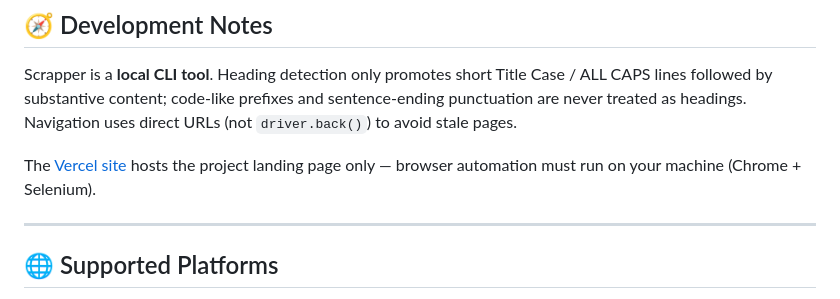
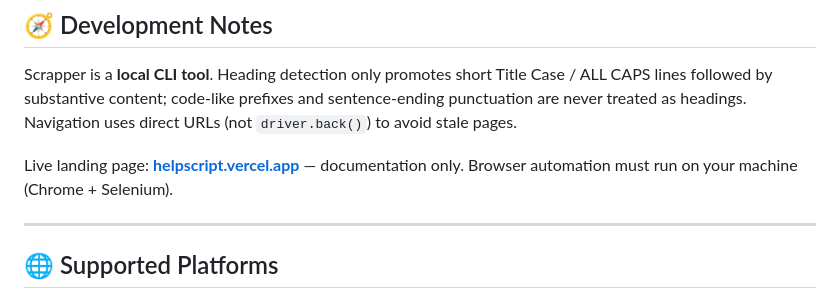
Before and after one commit to Bixal99/Scrapper, a Markdown page: README.md, the part around the change. Drawn GitHub-style.

Commit message:
Polish gitignore and link the live Vercel landing page.
Co-authored-by: Cursor <cursoragent@cursor.com>

```diff
--- a/README.md
+++ b/README.md
@@ -272,7 +272,7 @@ flowchart LR
 
 Scrapper is a **local CLI tool**. Heading detection only promotes short Title Case / ALL CAPS lines followed by substantive content; code-like prefixes and sentence-ending punctuation are never treated as headings. Navigation uses direct URLs (not `driver.back()`) to avoid stale pages.
 
-The [Vercel site](https://github.com/Bixal99/Scrapper) hosts the project landing page only — browser automation must run on your machine (Chrome + Selenium).
+Live landing page: **[helpscript.vercel.app](https://helpscript.vercel.app)** — documentation only. Browser automation must run on your machine (Chrome + Selenium).
 
 ---
 
```
